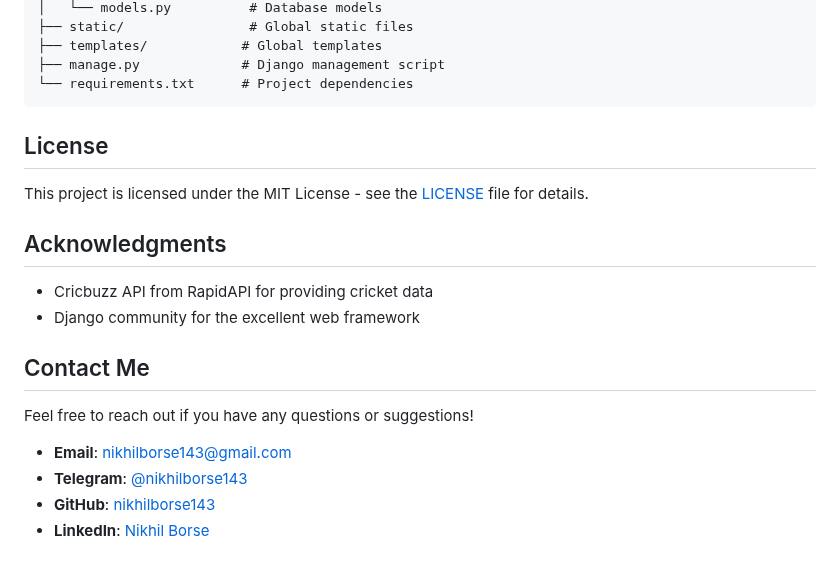
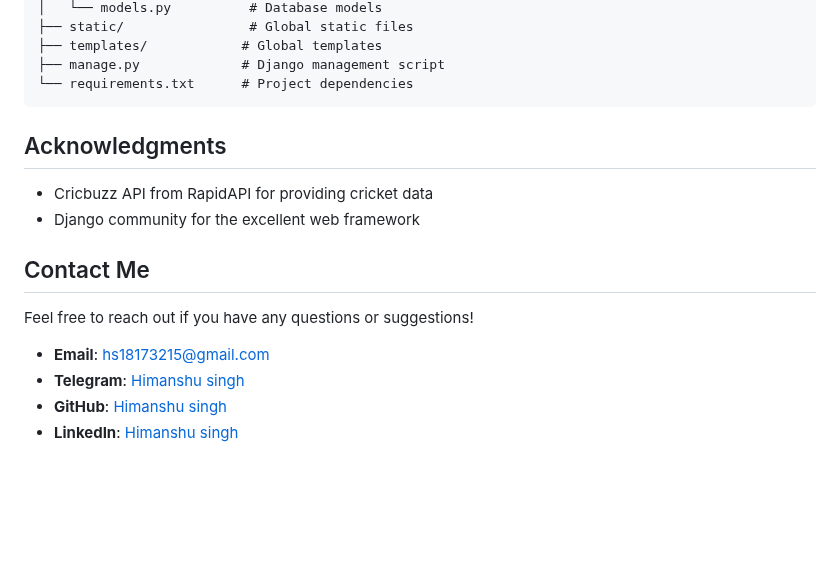
Before and after one commit to Himanshusingh-18/CricXpress, a Markdown page: README.md, the part around the change. Drawn GitHub-style; blank space fills up the shorter version.

````diff
--- a/README.md
+++ b/README.md
@@ -177,9 +177,6 @@ CricXpress/
 └── requirements.txt      # Project dependencies
 ```
 
-## License
-
-This project is licensed under the MIT License - see the [LICENSE](LICENSE) file for details.
 
 ## Acknowledgments
 
@@ -190,7 +187,7 @@ This project is licensed under the MIT License - see the [LICENSE](LICENSE) file
 
 Feel free to reach out if you have any questions or suggestions!
 
-- **Email**: nikhilborse143@gmail.com
-- **Telegram**: [@nikhilborse143](https://t.me/nikhilborse143)
-- **GitHub**: [nikhilborse143](https://github.com/nikhilborse143)
-- **LinkedIn**: [Nikhil Borse](https://www.linkedin.com/in/nikhil-borse-8b7442228/)
+- **Email**: hs18173215@gmail.com
+- **Telegram**: [Himanshu singh](https://t.me/flame_1817)
+- **GitHub**: [Himanshu singh](https://github.com/)
+- **LinkedIn**: [Himanshu singh](https://www.linkedin.com/in/himanshu-singh-701343222)
````
